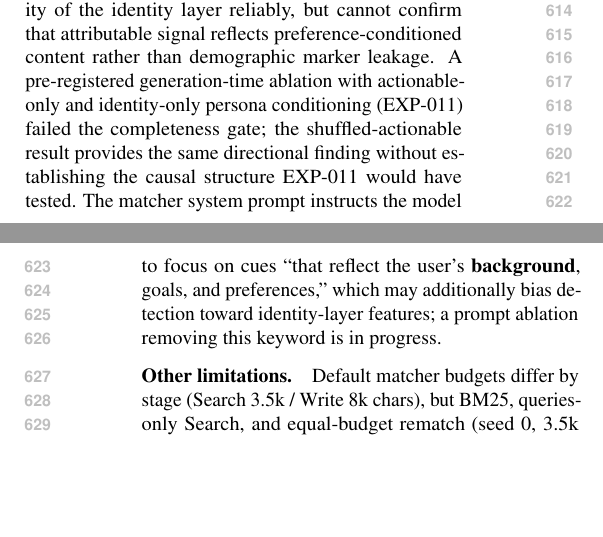
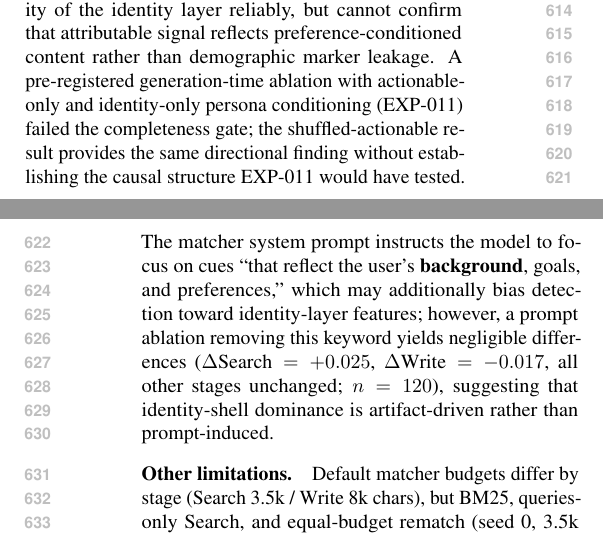
Before and after one commit to hseo1o2/dra-research, a LaTeX paper (paper/main.tex): two parts of the columns of pages 8 and 9 of 16 before the commit and two parts of the columns of pages 8 and 9 of 17 after it, joined at a grey line, cut so that both start at the same text, the shorter picture padded with empty space. Compiled offline with pdfLaTeX.

Commit message:
update Limitations: report no-background ablation result (Δ≈0 everywhere)
Replacing "in progress" with actual numbers: removing 'background' from
matcher system prompt has negligible effect (ΔSearch=+0.025, ΔWrite=−0.017,
all other stages 0; n=120). Identity-shell dominance is artifact-driven,
not prompt-induced. This strengthens the Limitations interpretation.

```diff
--- a/paper/main.tex
+++ b/paper/main.tex
@@ -849,8 +849,10 @@ the shuffled-actionable result provides the same directional finding
 without establishing the causal structure EXP-011 would have tested.
 The matcher system prompt instructs the model to focus on cues ``that reflect
 the user's \textbf{background}, goals, and preferences,'' which may additionally bias
-detection toward identity-layer features; a prompt ablation removing this keyword
-is in progress.
+detection toward identity-layer features; however, a prompt ablation removing
+this keyword yields negligible differences ($\Delta\text{Search}=+0.025$,
+$\Delta\text{Write}=-0.017$, all other stages unchanged; $n=120$), suggesting
+that identity-shell dominance is artifact-driven rather than prompt-induced.
 
 \paragraph{Other limitations.}
 Default matcher budgets differ by stage (Search 3.5k / Write 8k chars), but
```
Also changed, not shown: paper/DRA-PULSE_REALM2026.pdf.
